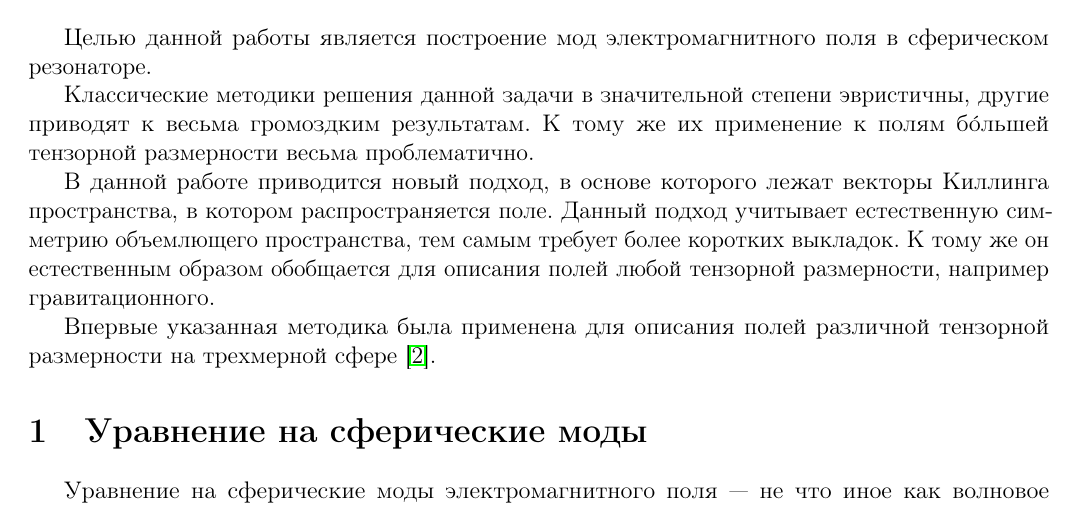
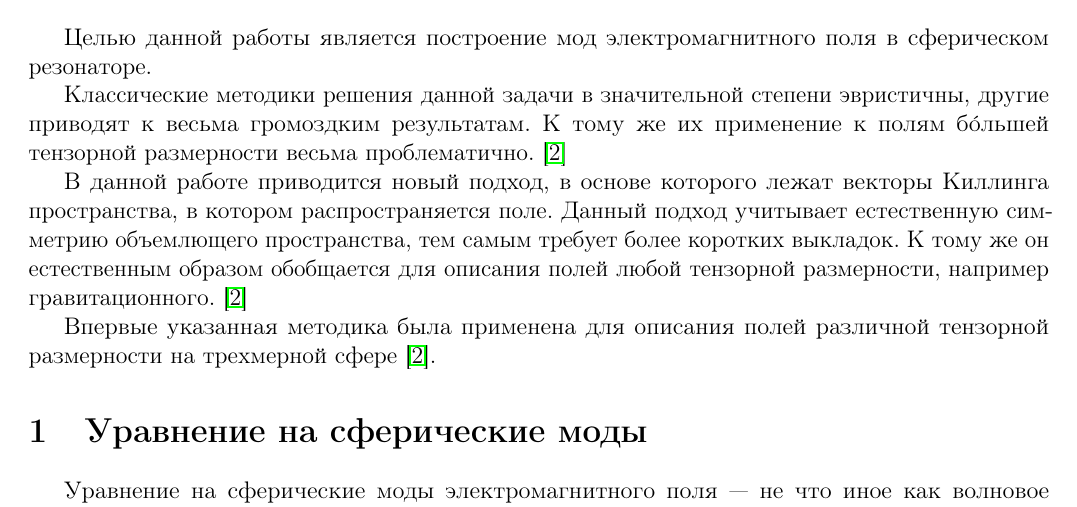
Before and after one commit to d8euAI8sMs/sw-1-spherical-waves, a LaTeX document (doc/spherical_modes/report.tex): part of page 1 of 6, cut so that both start at the same text. Compiled offline with pdfLaTeX.

Commit message:
[d/sm][feat] Добавлено дополнительное цитирование

```diff
--- a/doc/spherical_modes/report.tex
+++ b/doc/spherical_modes/report.tex
@@ -25,9 +25,9 @@
 
         Целью данной работы является построение мод электромагнитного поля в сферическом резонаторе.
 
-        Классические методики решения данной задачи в значительной степени эвристичны, другие приводят к весьма громоздким результатам. К тому же их применение к полям б\'{о}льшей тензорной размерности весьма проблематично.
+        Классические методики решения данной задачи в значительной степени эвристичны, другие приводят к весьма громоздким результатам. К тому же их применение к полям б\'{о}льшей тензорной размерности весьма проблематично. \cite{burlankov_tmf}
 
-        В данной работе приводится новый подход, в основе которого лежат векторы Киллинга пространства, в котором распространяется поле. Данный подход учитывает естественную симметрию объемлющего пространства, тем самым требует более коротких выкладок. К тому же он естественным образом обобщается для описания полей любой тензорной размерности, например гравитационного.
+        В данной работе приводится новый подход, в основе которого лежат векторы Киллинга пространства, в котором распространяется поле. Данный подход учитывает естественную симметрию объемлющего пространства, тем самым требует более коротких выкладок. К тому же он естественным образом обобщается для описания полей любой тензорной размерности, например гравитационного. \cite{burlankov_tmf}
 
         Впервые указанная методика была применена для описания полей различной тензорной размерности на трехмерной сфере \cite{burlankov_tmf}.
 
```
